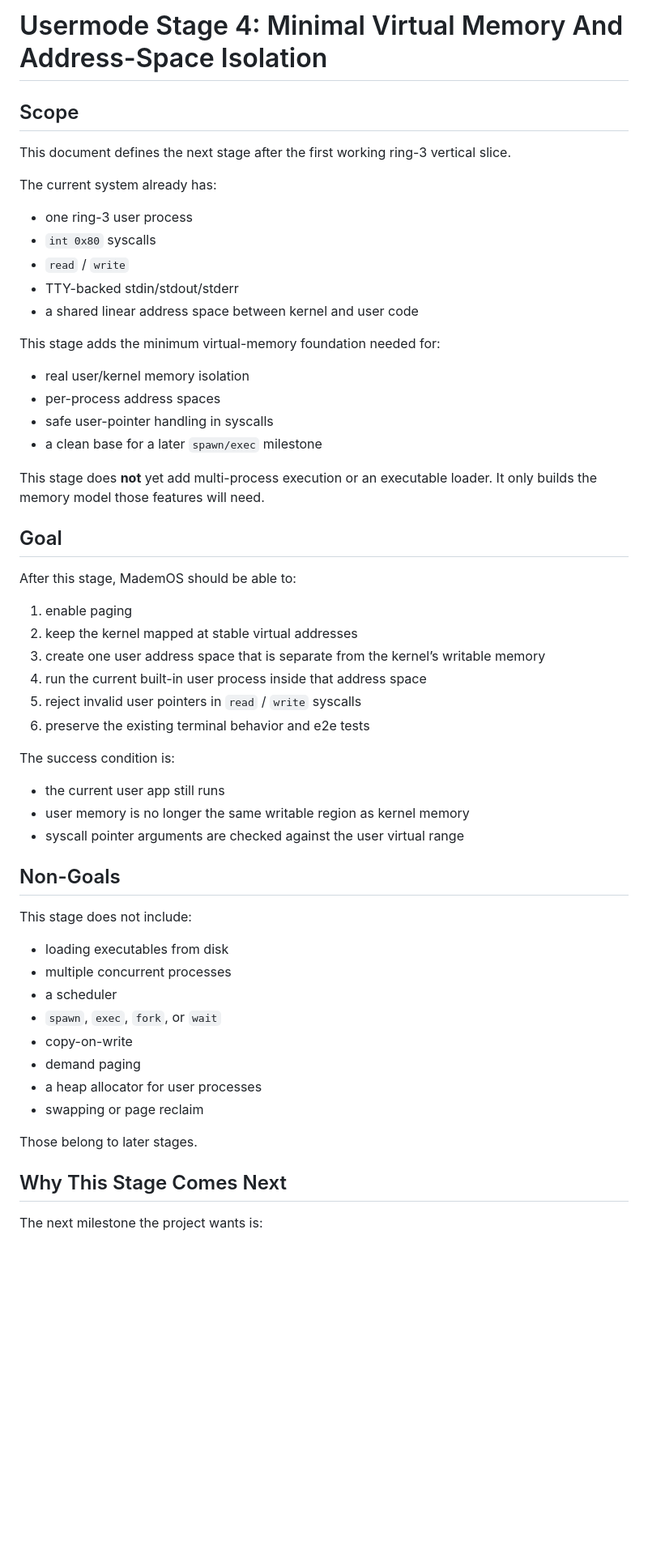
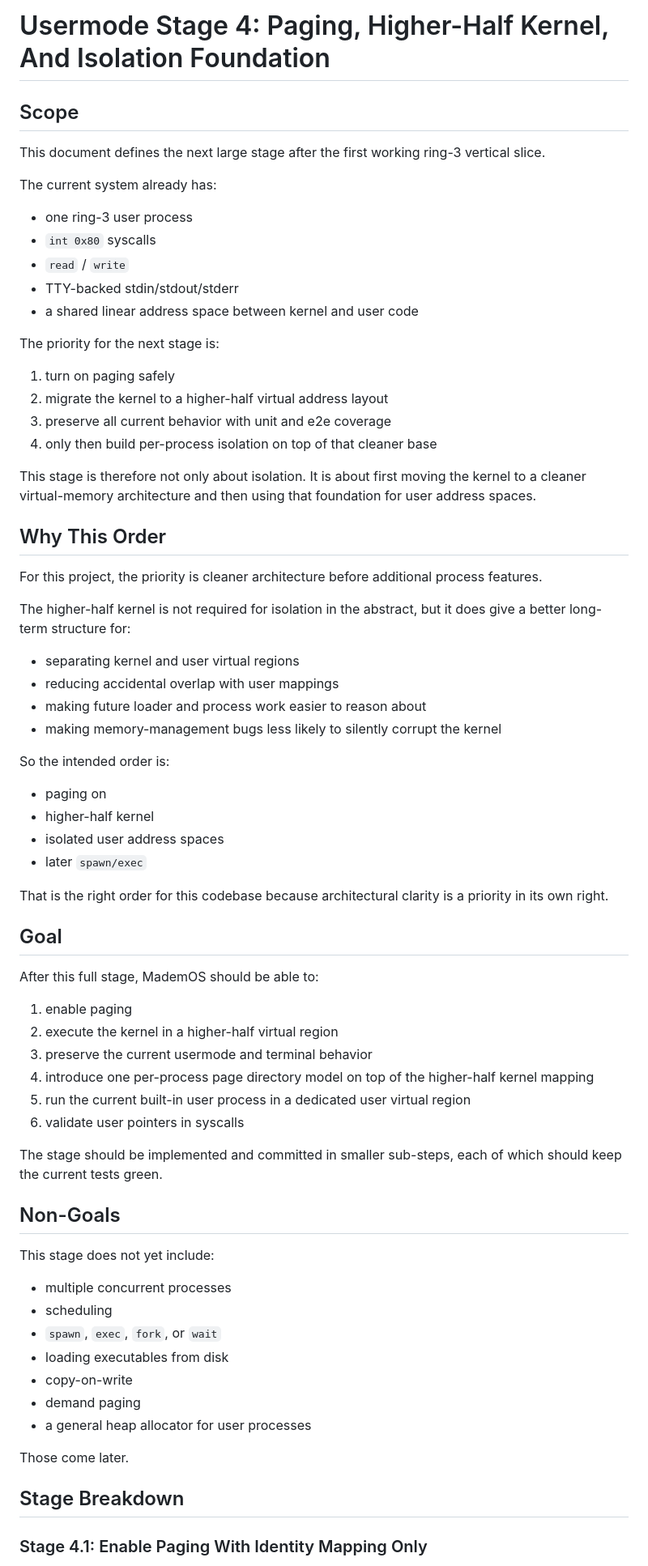
Before and after one commit to madem-os/core, a Markdown page: tasks/USERMODE-STAGE-4-VIRTUAL-MEMORY.md, the part around one of its changes. Shown at 81% size. GitHub-like rendering; blank space fills up the shorter version.

```diff
--- a/tasks/USERMODE-STAGE-4-VIRTUAL-MEMORY.md
+++ b/tasks/USERMODE-STAGE-4-VIRTUAL-MEMORY.md
@@ -1,9 +1,9 @@
-# Usermode Stage 4: Minimal Virtual Memory And Address-Space Isolation
+# Usermode Stage 4: Paging, Higher-Half Kernel, And Isolation Foundation
 
 ## Scope
 
-This document defines the next stage after the first working ring-3 vertical
-slice.
+This document defines the next large stage after the first working ring-3
+vertical slice.
 
 The current system already has:
 
@@ -13,50 +13,70 @@ The current system already has:
 - TTY-backed stdin/stdout/stderr
 - a shared linear address space between kernel and user code
 
-This stage adds the minimum virtual-memory foundation needed for:
+The priority for the next stage is:
 
-- real user/kernel memory isolation
-- per-process address spaces
-- safe user-pointer handling in syscalls
-- a clean base for a later `spawn/exec` milestone
+1. turn on paging safely
+2. migrate the kernel to a higher-half virtual address layout
+3. preserve all current behavior with unit and e2e coverage
+4. only then build per-process isolation on top of that cleaner base
 
-This stage does **not** yet add multi-process execution or an executable
-loader. It only builds the memory model those features will need.
+This stage is therefore not only about isolation. It is about first moving the
+kernel to a cleaner virtual-memory architecture and then using that foundation
+for user address spaces.
+
+## Why This Order
+
+For this project, the priority is cleaner architecture before additional
+process features.
+
+The higher-half kernel is not required for isolation in the abstract, but it
+does give a better long-term structure for:
+
+- separating kernel and user virtual regions
+- reducing accidental overlap with user mappings
+- making future loader and process work easier to reason about
+- making memory-management bugs less likely to silently corrupt the kernel
+
+So the intended order is:
+
+- paging on
+- higher-half kernel
+- isolated user address spaces
+- later `spawn/exec`
+
+That is the right order for this codebase because architectural clarity is a
+priority in its own right.
 
 ## Goal
 
-After this stage, MademOS should be able to:
+After this full stage, MademOS should be able to:
 
 1. enable paging
-2. keep the kernel mapped at stable virtual addresses
-3. create one user address space that is separate from the kernel’s writable
-   memory
-4. run the current built-in user process inside that address space
-5. reject invalid user pointers in `read` / `write` syscalls
-6. preserve the existing terminal behavior and e2e tests
+2. execute the kernel in a higher-half virtual region
+3. preserve the current usermode and terminal behavior
+4. introduce one per-process page directory model on top of the higher-half
+   kernel mapping
+5. run the current built-in user process in a dedicated user virtual region
+6. validate user pointers in syscalls
 
-The success condition is:
-
-- the current user app still runs
-- user memory is no longer the same writable region as kernel memory
-- syscall pointer arguments are checked against the user virtual range
+The stage should be implemented and committed in smaller sub-steps, each of
+which should keep the current tests green.
 
 ## Non-Goals
 
-This stage does not include:
+This stage does not yet include:
 
+- multiple concurrent processes
+- scheduling
+- `spawn`, `exec`, `fork`, or `wait`
 - loading executables from disk
-- multiple concurrent processes
-- a scheduler
-- `spawn`, `exec`, `fork`, or `wait`
 - copy-on-write
 - demand paging
-- a heap allocator for user processes
-- swapping or page reclaim
+- a general heap allocator for user processes
 
-Those belong to later stages.
+Those come later.
 
-## Why This Stage Comes Next
+## Stage Breakdown
 
-The next milestone the project wants is:
+### Stage 4.1: Enable Paging With Identity Mapping Only
 
```
Also changed, not shown: other parts of tasks/USERMODE-STAGE-4-VIRTUAL-MEMORY.md (+260 -269 lines), tasks/USERMODE-MINIMAL-PLAN.md (+6 -0 lines).
